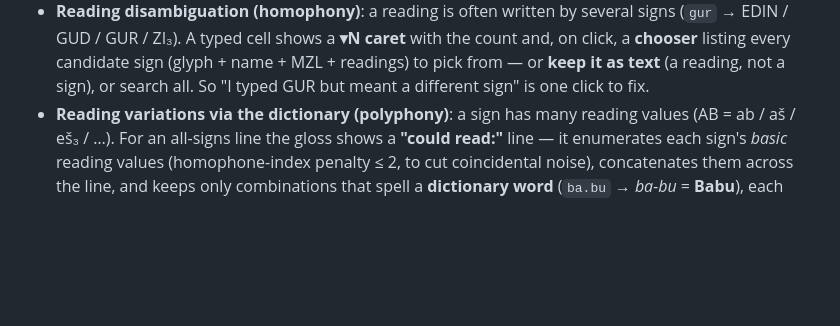
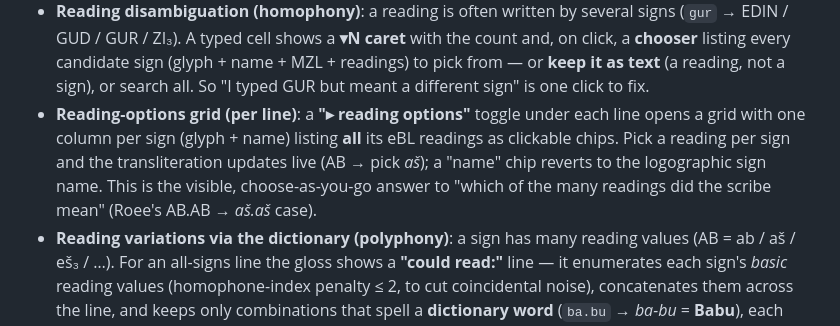
Before and after one commit to zbidav/cuneiform-sign-matcher, a Markdown page: CHANGELOG.md, the part around the change. GitHub-like rendering; blank space fills up the shorter version.

Commit message:
CHANGELOG: per-line reading-options grid
Co-Authored-By: Claude Opus 4.8 <noreply@anthropic.com>
Claude-Session: https://claude.ai/code/session_011jE9srZ6zt1DiZkYfJKHnH

```diff
--- a/CHANGELOG.md
+++ b/CHANGELOG.md
@@ -64,6 +64,11 @@ data files and the Python tools that produce them. Live: https://zbidav.github.i
   on click, a **chooser** listing every candidate sign (glyph + name + MZL + readings) to pick
   from — or **keep it as text** (a reading, not a sign), or search all. So "I typed GUR but
   meant a different sign" is one click to fix.
+- **Reading-options grid (per line)**: a **"▸ reading options"** toggle under each line opens a
+  grid with one column per sign (glyph + name) listing **all** its eBL readings as clickable
+  chips. Pick a reading per sign and the transliteration updates live (AB → pick *aš*); a "name"
+  chip reverts to the logographic sign name. This is the visible, choose-as-you-go answer to
+  "which of the many readings did the scribe mean" (Roee's AB.AB → *aš.aš* case).
 - **Reading variations via the dictionary (polyphony)**: a sign has many reading values
   (AB = ab / aš / eš₃ / …). For an all-signs line the gloss shows a **"could read:"** line —
   it enumerates each sign's *basic* reading values (homophone-index penalty ≤ 2, to cut
```
